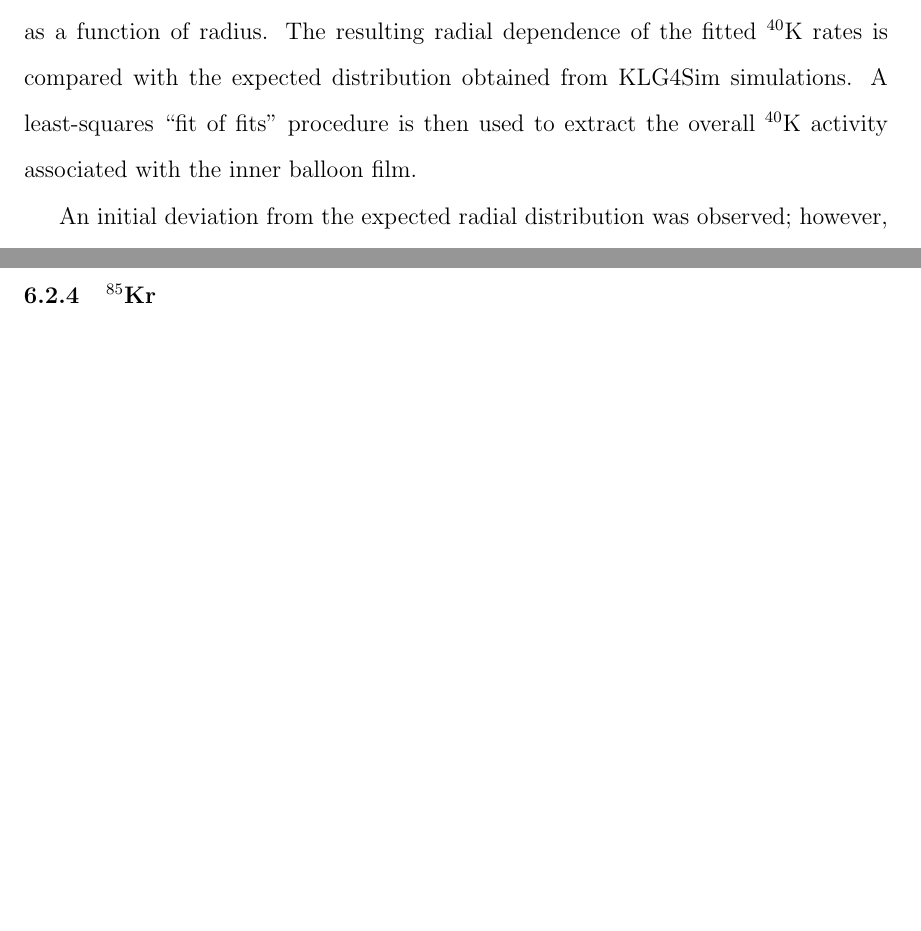
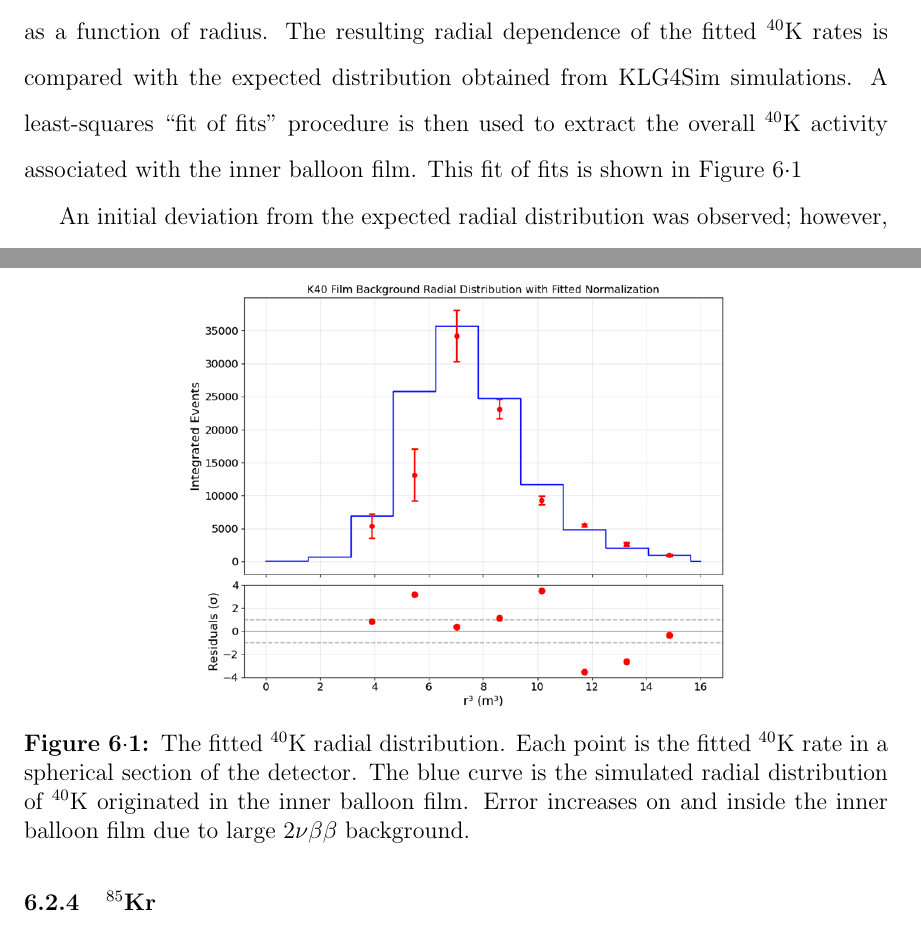
Before and after one commit to hsong7273/PHD_Thesis, a LaTeX thesis (thesis.tex, which reads 6_Chapter_Backgrounds/chapter_backgrounds.tex): two parts of pages 161 and 162 of 204 before the commit and two parts of pages 161 and 162 of 205 after it, joined at a grey line, cut so that both start at the same text, the shorter picture padded with empty space. Compiled offline with pdfLaTeX.

Commit message:
k40fit figure

```diff
--- a/6_Chapter_Backgrounds/chapter_backgrounds.tex
+++ b/6_Chapter_Backgrounds/chapter_backgrounds.tex
@@ -43,7 +43,15 @@ $^{40}$K is a common naturally occurring radionuclide that decays via $\beta^-$
 
 The most relevant feature of $^{40}$K decay for the excited-state analysis is the 1.46~MeV $\gamma$ ray emitted following electron capture. In the KamLS region outside the inner balloon, this monoenergetic peak is sufficiently prominent to be resolved above the continuous \2nbb background.
 
-To estimate the contribution of film-related $^{40}$K events reconstructed within the innermost XeLS volume, the radial distribution of events near the inner balloon boundary was examined. Spherical shells just inside and just outside the inner balloon were defined with equal volumes, and the energy spectrum in each shell was independently fitted using a simplified version of the full KamLAND-Zen spectral model. The purpose of these fits is to measure the relative strength of the $^{40}$K electron-capture peak as a function of radius. The resulting radial dependence of the fitted $^{40}$K rates is compared with the expected distribution obtained from KLG4Sim simulations. A least-squares ``fit of fits'' procedure is then used to extract the overall $^{40}$K activity associated with the inner balloon film.
+To estimate the contribution of film-related $^{40}$K events reconstructed within the innermost XeLS volume, the radial distribution of events near the inner balloon boundary was examined. Spherical shells just inside and just outside the inner balloon were defined with equal volumes, and the energy spectrum in each shell was independently fitted using a simplified version of the full KamLAND-Zen spectral model. The purpose of these fits is to measure the relative strength of the $^{40}$K electron-capture peak as a function of radius. The resulting radial dependence of the fitted $^{40}$K rates is compared with the expected distribution obtained from KLG4Sim simulations. A least-squares ``fit of fits'' procedure is then used to extract the overall $^{40}$K activity associated with the inner balloon film. This fit of fits is shown in Figure \ref{fig:k40}
+
+\begin{figure}[t!]
+	\centering
+	\includegraphics[scale=0.8]{k40fits.png}
+	\caption{The fitted $^{40}$K radial distribution. Each point is the fitted $^{40}$K rate in a spherical section of the detector. The blue curve is the simulated radial distribution of $^{40}$K originated in the inner balloon film. Error increases on and inside the inner balloon film due to large $2\nu\beta\beta$ background.}
+	\label{fig:k40}
+\end{figure}
+
 
 An initial deviation from the expected radial distribution was observed; however, after vetoing the upper balloon neck region, excellent qualitative agreement between data and simulation was obtained. This result supports the conclusion that the $^{40}$K contamination is predominantly localized on the inner balloon film, with significantly lower contamination in the liquid scintillator volumes. This behavior is consistent with observations for the $^{238}$U and $^{232}$Th series.
 
```
Also changed, not shown: 6_Chapter_Backgrounds/Figures/k40fits.png (added).
